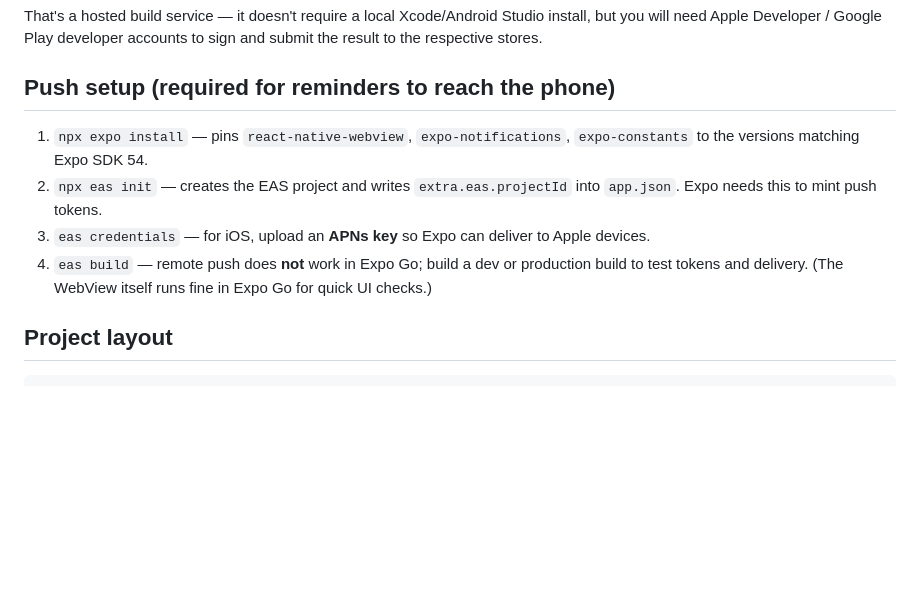
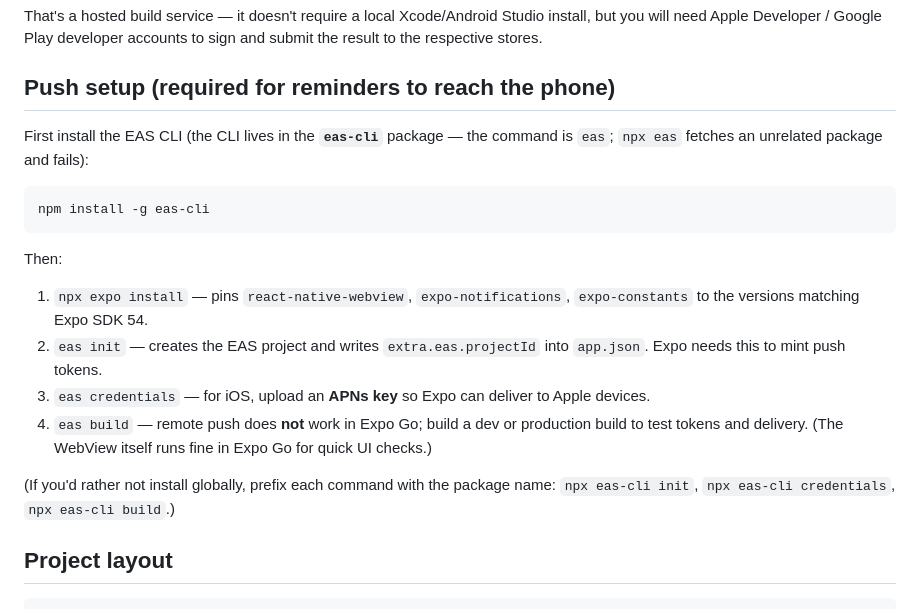
Before and after one commit to Rio1000/TABS, a Markdown page: mobile/README.md, the part around the change. Rendered like a GitHub page; blank space fills up the shorter version.

Commit message:
Docs: use eas-cli (not npx eas) for EAS commands
npx eas fetches an unrelated 'eas' package and fails with 'could not determine
executable to run'. The CLI ships in eas-cli; install it globally then use eas,
or run npx eas-cli.

Co-Authored-By: Claude Opus 4.8 <noreply@anthropic.com>
Claude-Session: https://claude.ai/code/session_01Kbfvf4BJSZUyF2rmKaLyNK

````diff
--- a/mobile/README.md
+++ b/mobile/README.md
@@ -77,15 +77,27 @@ accounts to sign and submit the result to the respective stores.
 
 ## Push setup (required for reminders to reach the phone)
 
+First install the EAS CLI (the CLI lives in the **`eas-cli`** package — the
+command is `eas`; `npx eas` fetches an unrelated package and fails):
+
+```bash
+npm install -g eas-cli
+```
+
+Then:
+
 1. `npx expo install` — pins `react-native-webview`, `expo-notifications`,
    `expo-constants` to the versions matching Expo SDK 54.
-2. `npx eas init` — creates the EAS project and writes `extra.eas.projectId`
+2. `eas init` — creates the EAS project and writes `extra.eas.projectId`
    into `app.json`. Expo needs this to mint push tokens.
 3. `eas credentials` — for iOS, upload an **APNs key** so Expo can deliver to
    Apple devices.
 4. `eas build` — remote push does **not** work in Expo Go; build a dev or
    production build to test tokens and delivery. (The WebView itself runs fine
    in Expo Go for quick UI checks.)
+
+(If you'd rather not install globally, prefix each command with the package
+name: `npx eas-cli init`, `npx eas-cli credentials`, `npx eas-cli build`.)
 
 ## Project layout
 
````
Also changed, not shown: SETUP.md (+5 -1 lines).
